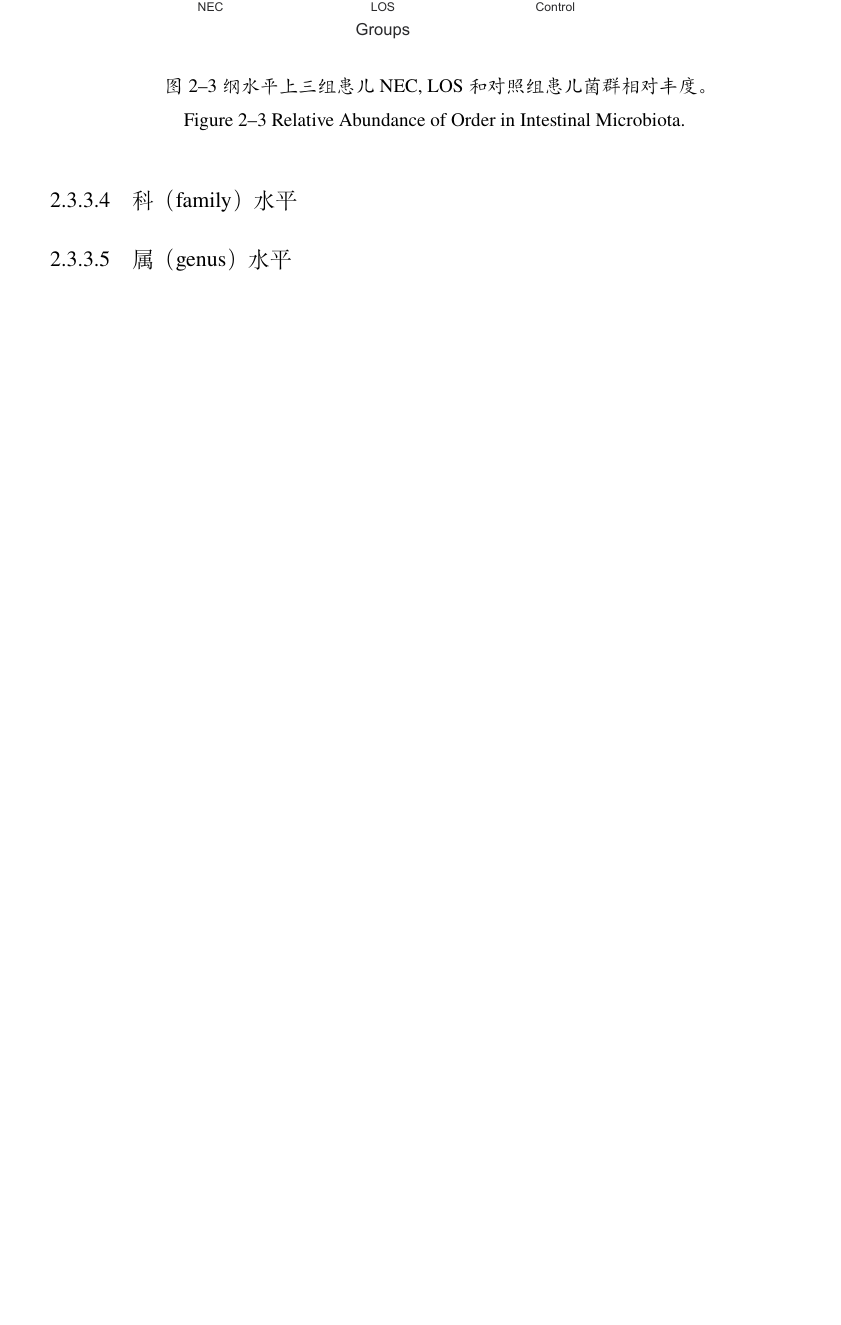
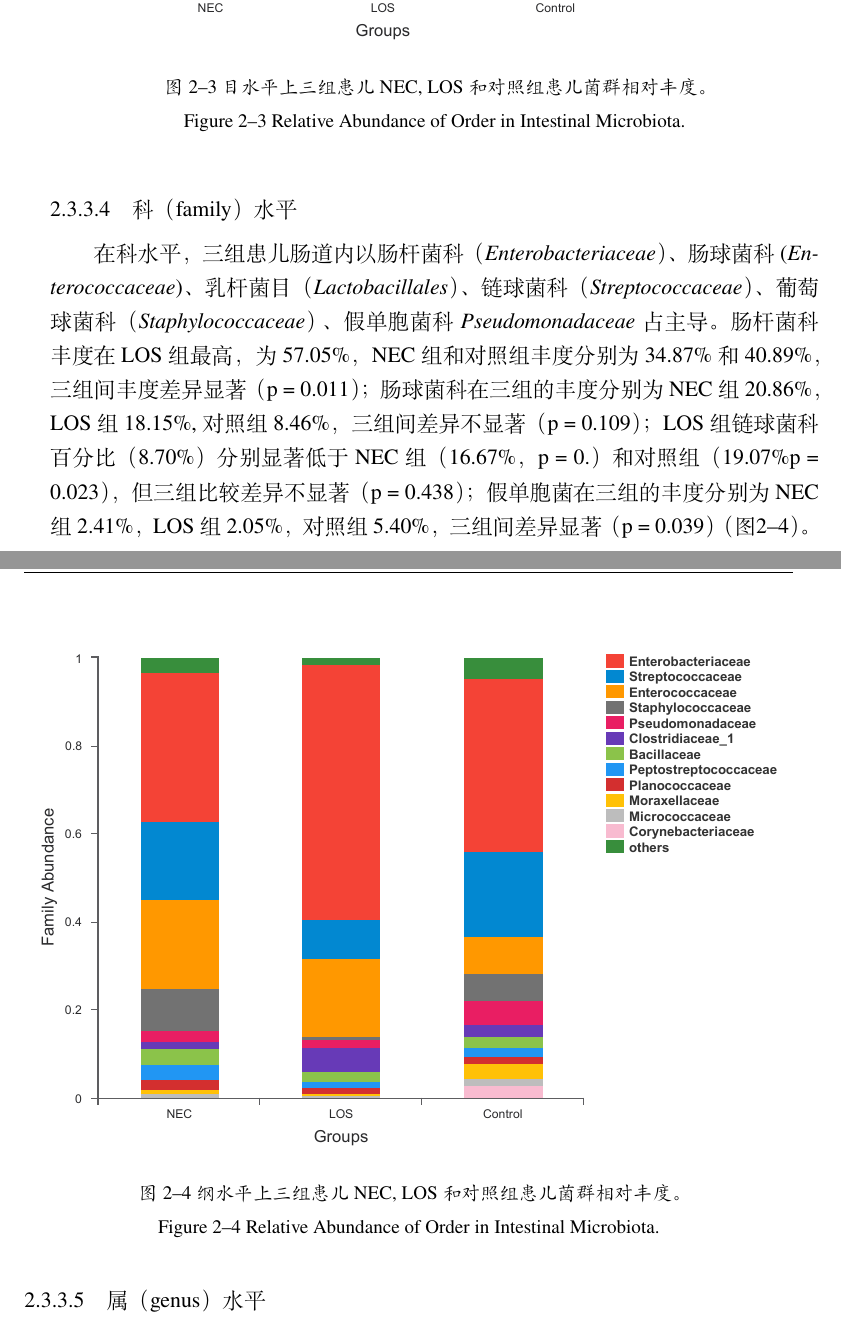
Before and after one commit to jiayiliujiayi/masterthesis, a LaTeX thesis (thesis.tex, which reads tex/chap2nec.tex): part of page 41 of 67 before the commit and two parts of pages 41 and 42 of 68 after it, the two joined at a grey line, cut so that both start at the same text, the shorter picture padded with empty space. Compiled offline with XeLaTeX.

Commit message:
写到chap2的科
commit from githubdesktop

```diff
--- a/tex/chap2nec.tex
+++ b/tex/chap2nec.tex
@@ -293,7 +293,7 @@
         \centering
         \includegraphics[width=15cm]{2order.pdf}
         \bicaption[目水平上三组患儿NEC, LOS和对照组患儿菌群相对丰度]
-          {纲水平上三组患儿NEC, LOS和对照组患儿菌群相对丰度。}
+          {目水平上三组患儿NEC, LOS和对照组患儿菌群相对丰度。}
           {Relative Abundance of Order in Intestinal Microbiota.}
         \label{fig:2order}
       \end{figure}
@@ -306 +302,10 @@
-        {纲水平上三组患儿NEC, LOS和对照组患儿菌群相对丰度。}
+    在科水平，三组患儿肠道内以肠杆菌科（\textit{Enterobacteriaceae}）、肠球菌科(\textit{Enterococcaceae})、乳杆菌目（\textit{Lactobacillales}）、链球菌科（\textit{Streptococcaceae}）、葡萄球菌科（\textit{Staphylococcaceae}）、假单胞菌科\textit{Pseudomonadaceae}占主导。肠杆菌科丰度在LOS组最高，为57.05\%，NEC组和对照组丰度分别为34.87\%和40.89\%，三组间丰度差异显著（p = 0.011）；肠球菌科在三组的丰度分别为NEC组20.86\%，LOS组18.15\%,对照组8.46\%，三组间差异不显著（p = 0.109）；LOS组链球菌科百分比（8.70\%）分别显著低于NEC组（16.67\%，p = 0.）和对照组（19.07\%p = 0.023），但三组比较差异不显著（p = 0.438）；假单胞菌在三组的丰度分别为NEC组2.41\%，LOS组2.05\%，对照组5.40\%，三组间差异显著（p = 0.039）（图\ref{fig:2family}）。
+      %科水平图
+      \begin{figure}[!htp]
+        \centering
+        \includegraphics[width=15cm]{2family.pdf}
+        \bicaption[科水平上三组患儿NEC, LOS和对照组患儿菌群相对丰度]
+          {纲水平上三组患儿NEC, LOS和对照组患儿菌群相对丰度。}
+          {Relative Abundance of Order in Intestinal Microbiota.}
+        \label{fig:2family}
+      \end{figure}
@@ -311,0 +318,2 @@
+        \bicaption[属水平上三组患儿NEC, LOS和对照组患儿菌群相对丰度]
+          {属水平上三组患儿NEC, LOS和对照组患儿菌群相对丰度。}
```
Also changed, not shown: figure/2family.pdf (added), thesis.pdf, tex/chap2nec.tex (21 more changed lines), 16 other files.
